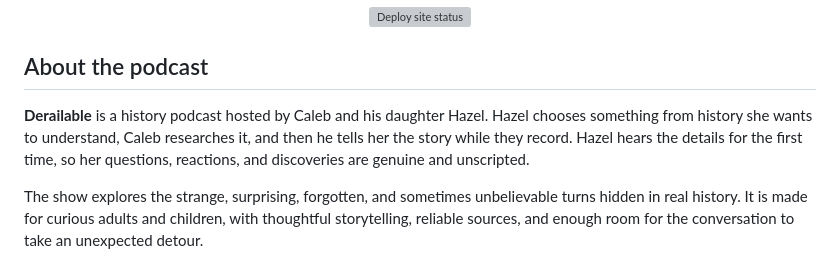
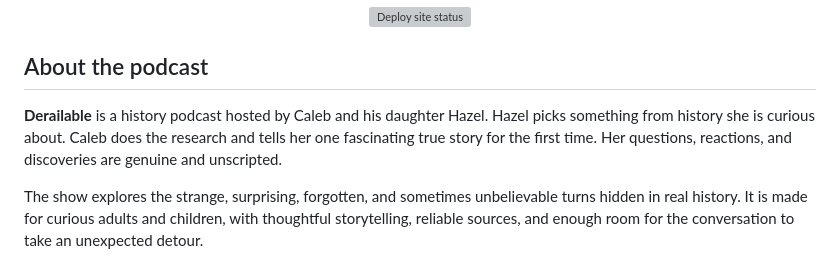
Before and after one commit to derailable/derailable.github.io, a Markdown page: README.md, the part around the change. Rendered like a GitHub page; grey boxes are pictures that could not be loaded.

Commit message:
fix: clarify podcast description for consistency and engagement

```diff
--- a/README.md
+++ b/README.md
@@ -24,10 +24,9 @@
 
 ## About the podcast
 
-**Derailable** is a history podcast hosted by Caleb and his daughter Hazel. Hazel chooses something
-from history she wants to understand, Caleb researches it, and then he tells her the story while
-they record. Hazel hears the details for the first time, so her questions, reactions, and
-discoveries are genuine and unscripted.
+**Derailable** is a history podcast hosted by Caleb and his daughter Hazel. Hazel picks something
+from history she is curious about. Caleb does the research and tells her one fascinating true story
+for the first time. Her questions, reactions, and discoveries are genuine and unscripted.
 
 The show explores the strange, surprising, forgotten, and sometimes unbelievable turns hidden in
 real history. It is made for curious adults and children, with thoughtful storytelling, reliable
```
